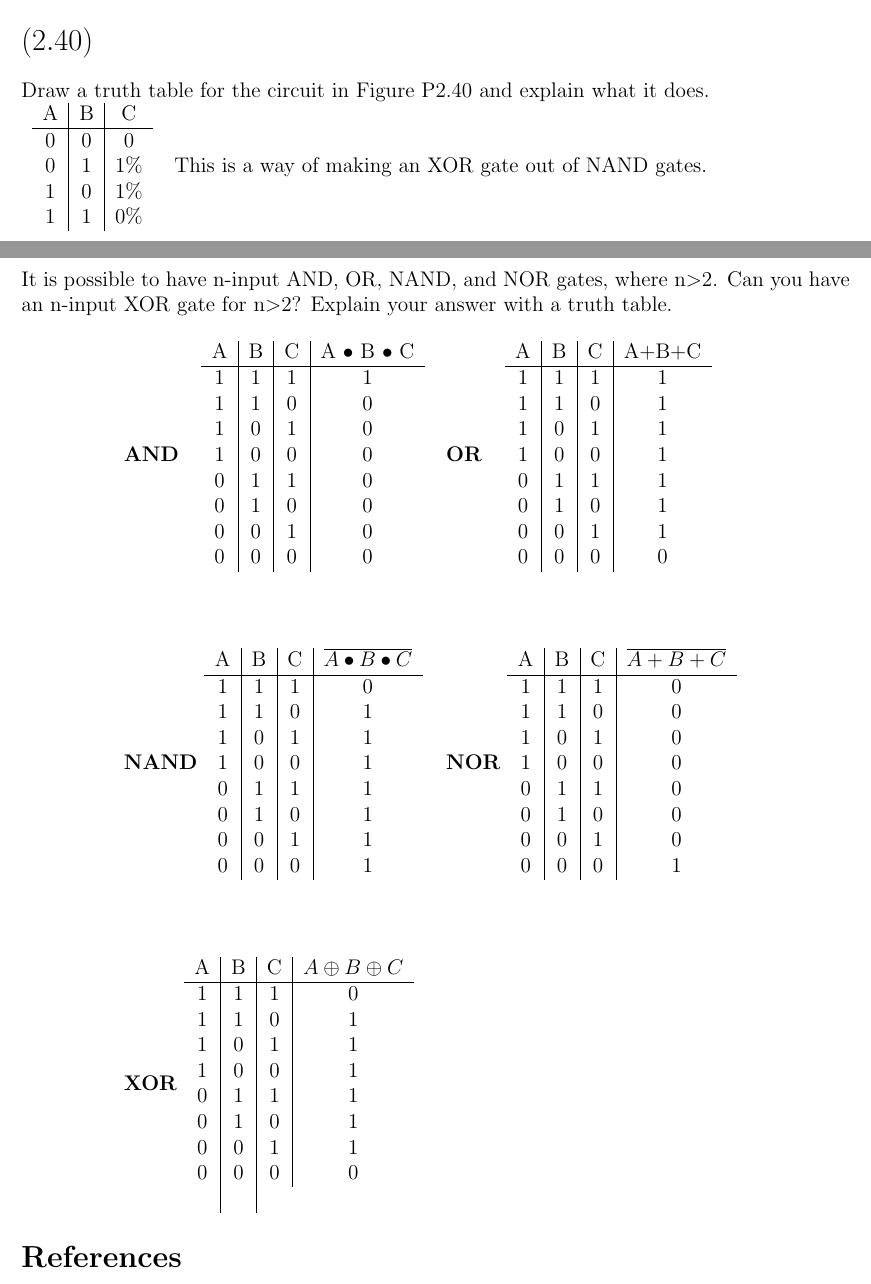
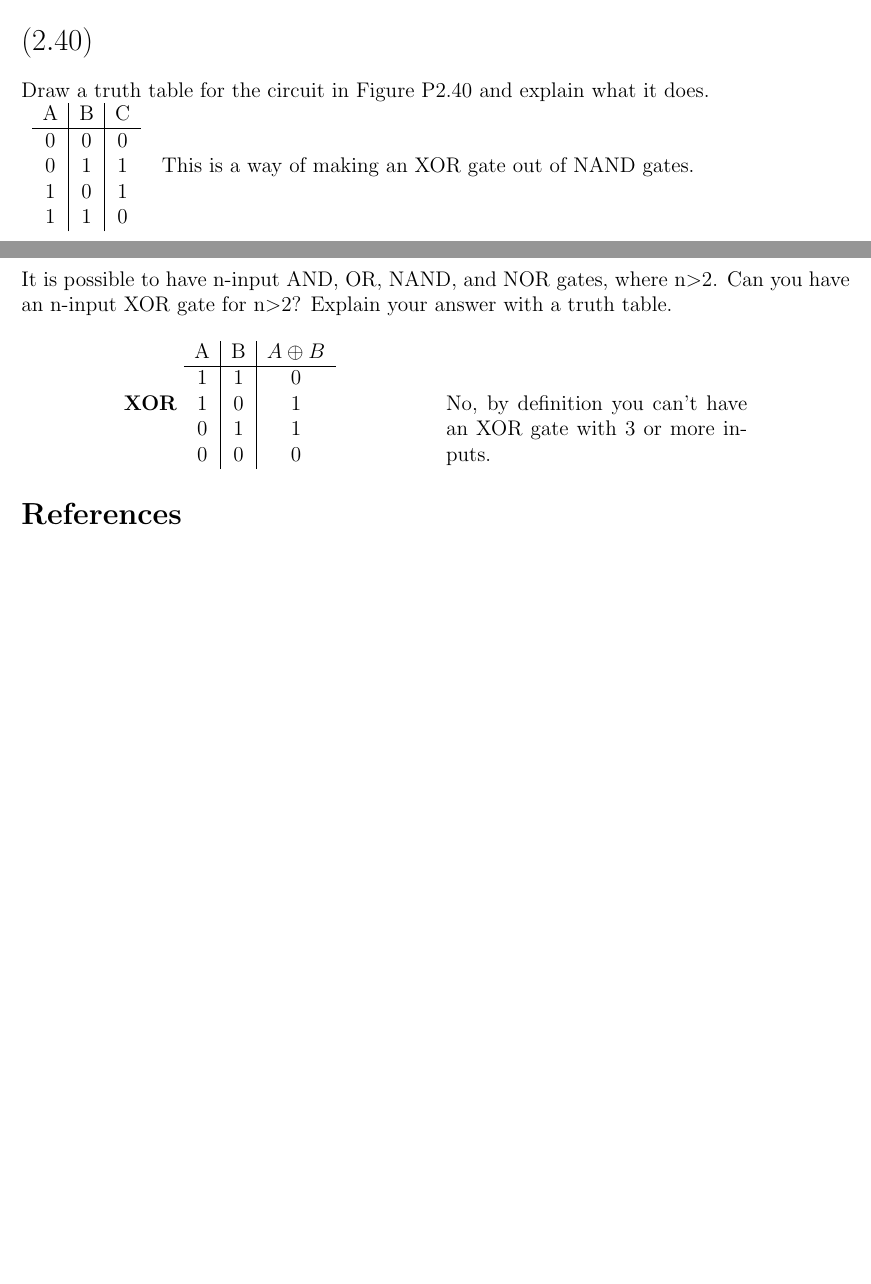
Before and after one commit to chalkydumplings/cs472_Computer_Architecture, a LaTeX problem sheet (Assignment2/cs472_HW2_bridgewd_philliry.tex): two parts of pages 2 and 3 of 3, joined at a grey line, cut so that both start at the same text, the shorter picture padded with empty space. Compiled offline with LaTeX, dvips and Ghostscript.

Commit message:
final hw2;

```diff
--- a/Assignment2/cs472_HW2_bridgewd_philliry.tex
+++ b/Assignment2/cs472_HW2_bridgewd_philliry.tex
@@ -118,9 +118,9 @@ $ -1.59375 * 2^{25} = -53477376 $
  \begin{tabular}{c | c | c}
 A & B & C \\ \hline
 0 & 0 & 0 \\
-0 & 1 & 1\% \\
-1 & 0 & 1\% \\
-1 & 1 & 0\% \\
+0 & 1 & 1 \\
+1 & 0 & 1 \\
+1 & 1 & 0 \\
 \end{tabular}
 & This is a way of making an XOR gate out of NAND gates.
 \end{tabular}
@@ -129,72 +129,18 @@ A & B & C \\ \hline
 
 \begin{center}
 \begin{tabular}{p{6cm} p{6cm}}
-\textbf{AND~~}
- \begin{tabular}{c | c | c | c}
-A 	& B 	& C 	& A $\bullet$ B $\bullet$ C\\ \hline
-1 	& 1 	& 1 	&   1		\\
-1 	& 1 	& 0 	&   0		\\
-1 	& 0 	& 1 	&   0		\\
-1 	& 0 	& 0 	&   0		\\
-0 	& 1 	& 1 	&   0		\\
-0 	& 1 	& 0 	&   0		\\
-0 	& 0 	& 1 	&   0		\\
-0 	& 0 	& 0 	&   0		\\
+
+\textbf{XOR}
+ \begin{tabular}{c |  c | c}
+A 	& B 	& $A \oplus B $\\ \hline
+1 	& 1 	&   0		\\
+1 	& 0 	&   1		\\
+0 	& 1 	&   1		\\
+0 	& 0 	&   0		\\
 \end{tabular}
-&
-\textbf{OR~~}
- \begin{tabular}{c | c | c | c}
-A 	& B 	& C 	& A+B+C\\ \hline
-1 	& 1 	& 1 	&   1		\\
-1 	& 1 	& 0 	&   1		\\
-1 	& 0 	& 1 	&   1		\\
-1 	& 0 	& 0 	&   1		\\
-0 	& 1 	& 1 	&   1		\\
-0 	& 1 	& 0 	&   1		\\
-0 	& 0 	& 1 	&   1		\\
-0 	& 0 	& 0 	&   0		\\
+&No, by definition you can't have an XOR gate with 3 or more inputs.
 \end{tabular}
-\\\\\\\\
-\textbf{NAND}
- \begin{tabular}{c | c | c | c}
-A 	& B 	& C 	& $\overline{A \bullet B \bullet C}$\\ \hline
-1 	& 1 	& 1 	&   0		\\
-1 	& 1 	& 0 	&   1		\\
-1 	& 0 	& 1 	&   1		\\
-1 	& 0 	& 0 	&   1		\\
-0 	& 1 	& 1 	&   1		\\
-0 	& 1 	& 0 	&   1		\\
-0 	& 0 	& 1 	&   1		\\
-0 	& 0 	& 0 	&   1		\\
-\end{tabular}
-&
-\textbf{NOR}
- \begin{tabular}{c | c | c | c}
-A 	& B 	& C 	& $\overline{A+B+C}$\\ \hline
-1 	& 1 	& 1 	&   0		\\
-1 	& 1 	& 0 	&   0		\\
-1 	& 0 	& 1 	&   0		\\
-1 	& 0 	& 0 	&   0		\\
-0 	& 1 	& 1 	&   0		\\
-0 	& 1 	& 0 	&   0		\\
-0 	& 0 	& 1 	&   0		\\
-0 	& 0 	& 0 	&   1		\\
-\end{tabular}
-\\\\\\\\
-\textbf{XOR}
- \begin{tabular}{c | c | c | c}
-A 	& B 	& C 	& $A \oplus B \oplus C$\\ \hline
-1 	& 1 	& 1 	&   0		\\
-1 	& 1 	& 0 	&   1		\\
-1 	& 0 	& 1 	&   1		\\
-1 	& 0 	& 0 	&   1		\\
-0 	& 1 	& 1 	&   1		\\
-0 	& 1 	& 0 	&   1		\\
-0 	& 0 	& 1 	&   1		\\
-0 	& 0 	& 0 	&   0		\\
-&
-\end{tabular}
-\end{tabular}
+
 \end{center}
 
 
```
Also changed, not shown: Assignment2/cs472_HW2_bridgewd_philliry.pdf, Lab1/cs472_LAB1_bridgewd_philliry.pdf, Assignment2/cs472_HW2_bridgewd_philliry.tex (2 more changed lines), 4 other files.
